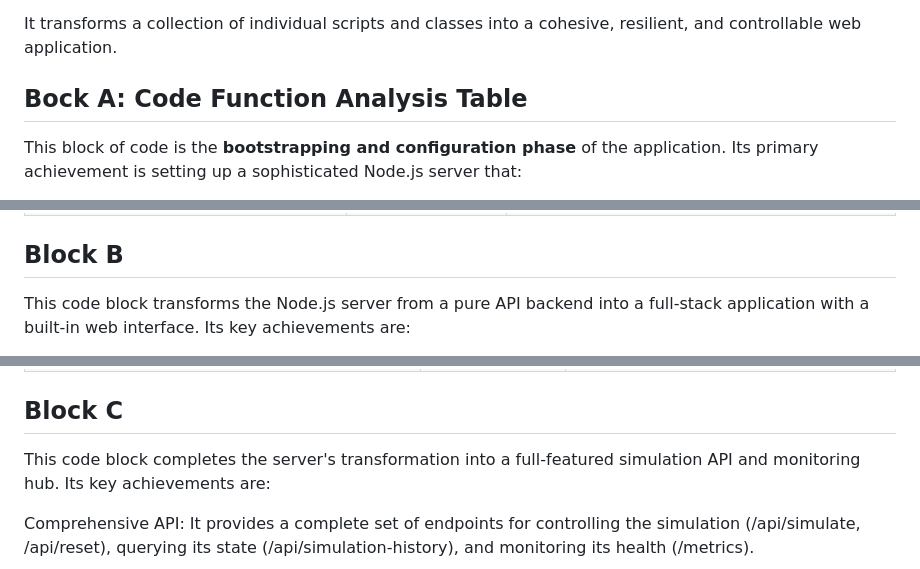
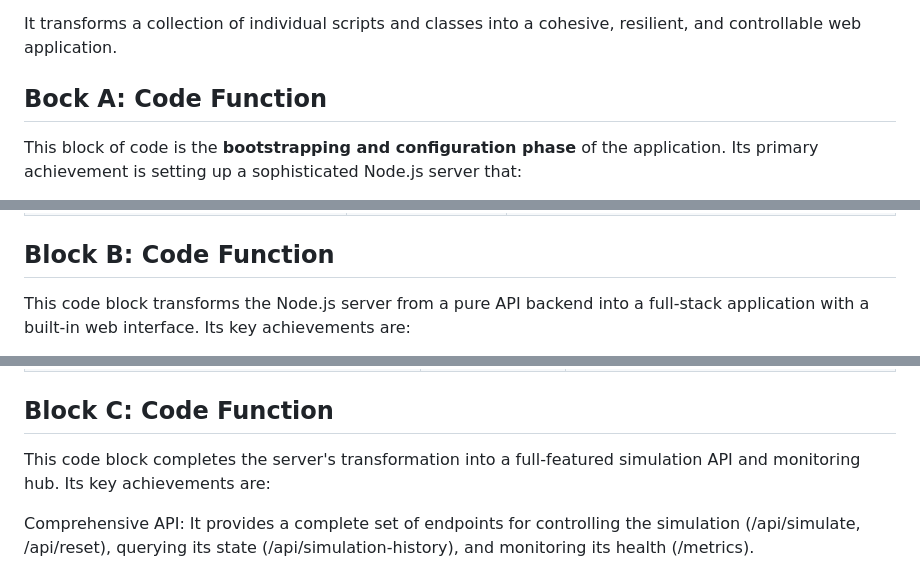
Before and after one commit to kukuu/raspberry-pie-digital, a Markdown page: appendix/explanation-index-js.md, 3 parts joined by grey strips. Rendered like a GitHub page.

```diff
--- a/appendix/explanation-index-js.md
+++ b/appendix/explanation-index-js.md
@@ -17,7 +17,7 @@ This file is the **orchestrator and gateway** of the entire Conveyor Belt Simula
 
 It transforms a collection of individual scripts and classes into a cohesive, resilient, and controllable web application.
 
-## Bock A: Code Function Analysis Table
+## Bock A: Code Function
 
 This block of code is the **bootstrapping and configuration phase** of the application. Its primary achievement is setting up a sophisticated Node.js server that:
 
@@ -60,7 +60,7 @@ This block of code is the **bootstrapping and configuration phase** of the appli
 
 
 
-## Block B
+## Block B: Code Function
 
 This code block transforms the Node.js server from a pure API backend into a full-stack application with a built-in web interface. Its key achievements are:
 
@@ -89,7 +87,7 @@ Enables Basic Interaction: It allows a user to directly interact with the simula
 
 
 
-## Block C
+## Block C: Code Function
 
 This code block completes the server's transformation into a full-featured simulation API and monitoring hub. Its key achievements are:
 
```
Also changed, not shown: other parts of appendix/explanation-index-js.md (+1 -7 lines).
